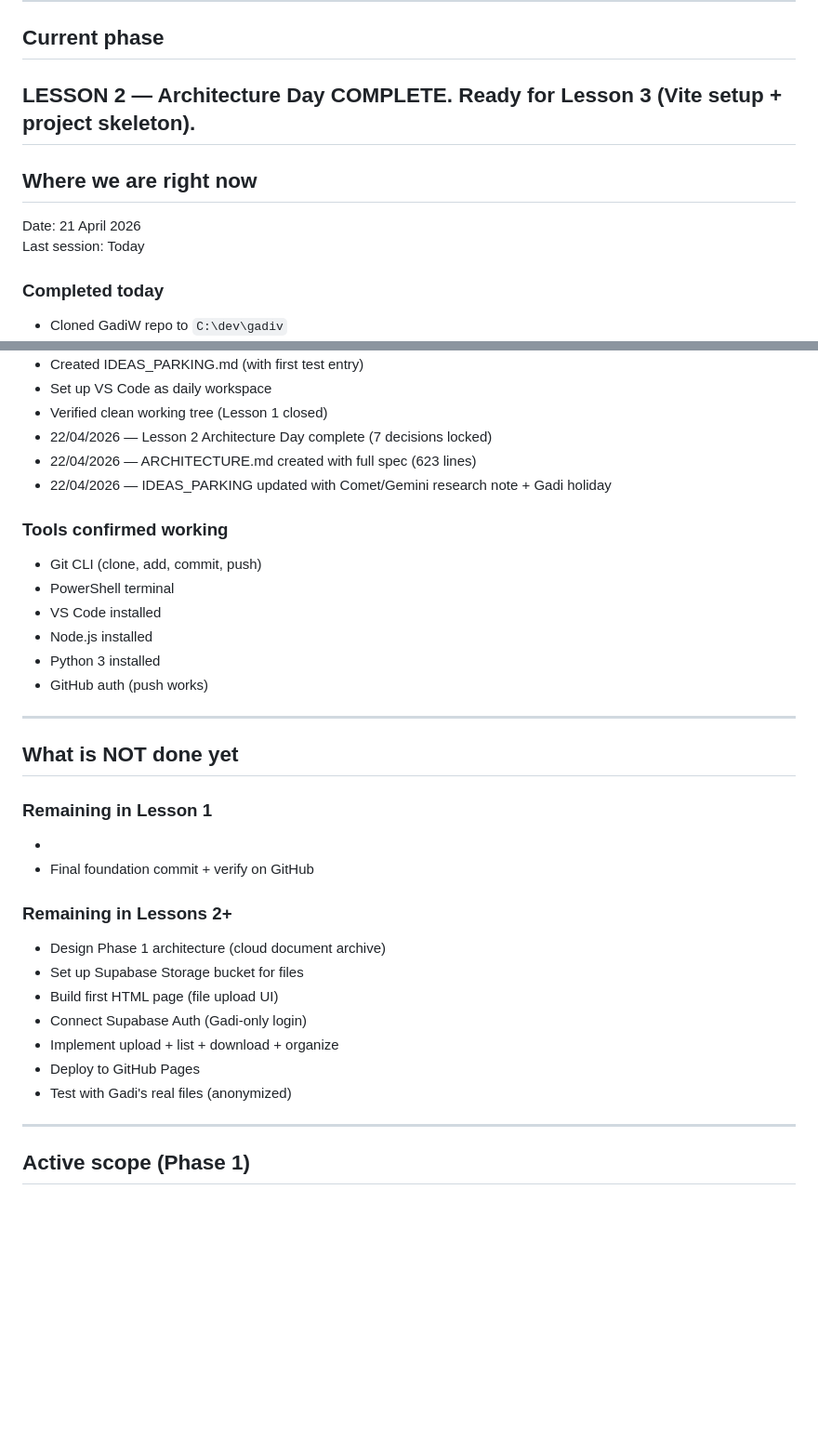
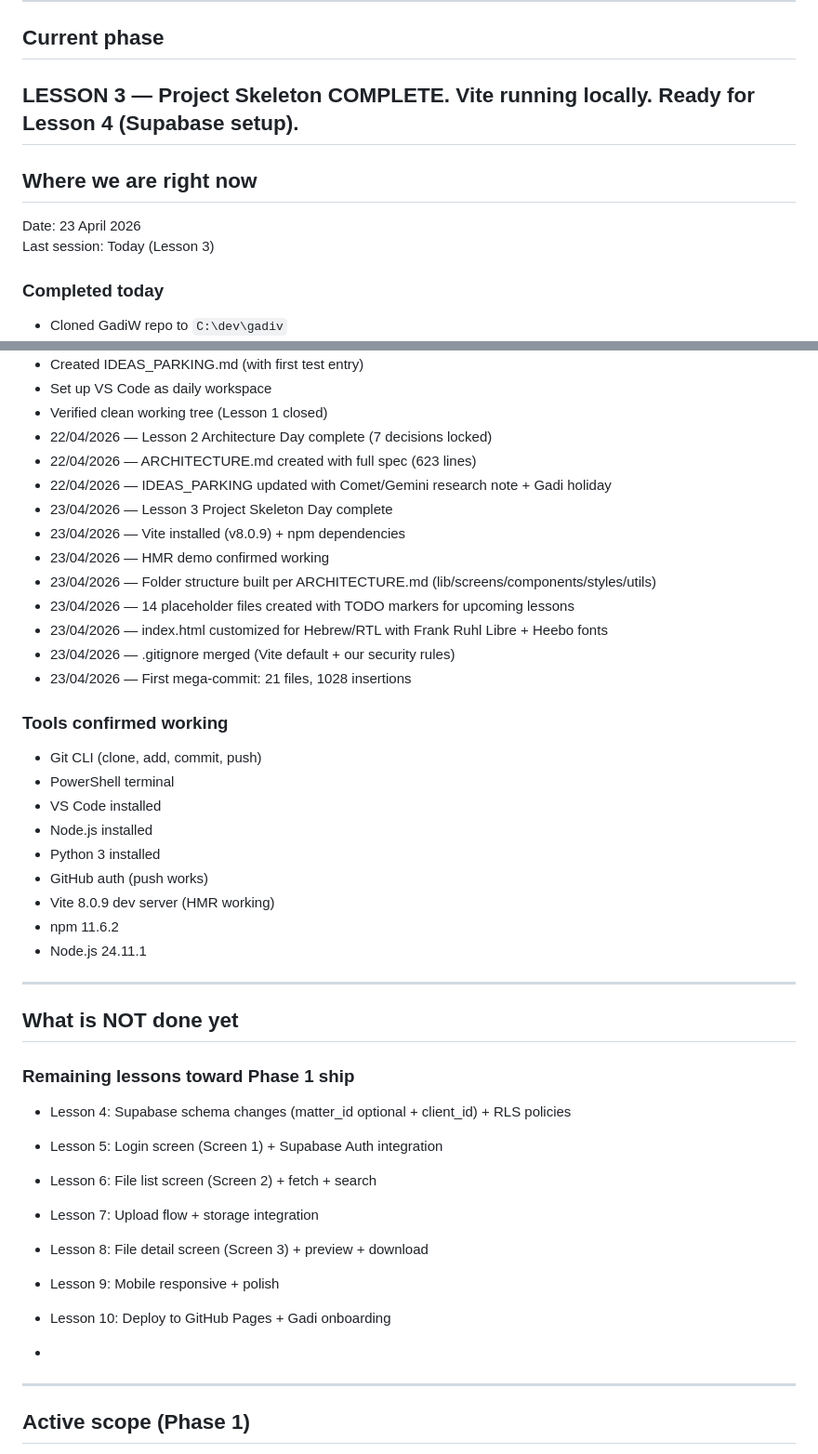
Before and after one commit to avshi2-maker/GadiW, a Markdown page: STATUS.md, 2 parts joined by grey strips. Shown at 93% size. Drawn GitHub-style; blank space fills up the shorter version.

Commit message:
Update STATUS after Lesson 3 completion

```diff
--- a/STATUS.md
+++ b/STATUS.md
@@ -6,13 +6,13 @@
 
 ## Current phase
 
-**LESSON 2** — Architecture Day COMPLETE. Ready for Lesson 3 (Vite setup + project skeleton).
+**LESSON 3** — Project Skeleton COMPLETE. Vite running locally. Ready for Lesson 4 (Supabase setup).
 ---
 
 ## Where we are right now
 
-Date: 21 April 2026
-Last session: Today
+Date: 23 April 2026
+Last session: Today (Lesson 3)
 
 ### Completed today
 - Cloned GadiW repo to `C:\dev\gadiv`
@@ -27,6 +27,14 @@ Last session: Today
 - 22/04/2026 — Lesson 2 Architecture Day complete (7 decisions locked)
 - 22/04/2026 — ARCHITECTURE.md created with full spec (623 lines)
 - 22/04/2026 — IDEAS_PARKING updated with Comet/Gemini research note + Gadi holiday
+- 23/04/2026 — Lesson 3 Project Skeleton Day complete
+- 23/04/2026 — Vite installed (v8.0.9) + npm dependencies
+- 23/04/2026 — HMR demo confirmed working
+- 23/04/2026 — Folder structure built per ARCHITECTURE.md (lib/screens/components/styles/utils)
+- 23/04/2026 — 14 placeholder files created with TODO markers for upcoming lessons
+- 23/04/2026 — index.html customized for Hebrew/RTL with Frank Ruhl Libre + Heebo fonts
+- 23/04/2026 — .gitignore merged (Vite default + our security rules)
+- 23/04/2026 — First mega-commit: 21 files, 1028 insertions
 ### Tools confirmed working
 - Git CLI (clone, add, commit, push)
 - PowerShell terminal
@@ -34,23 +42,23 @@ Last session: Today
 - Node.js installed
 - Python 3 installed
 - GitHub auth (push works)
-
+- Vite 8.0.9 dev server (HMR working)
+- npm 11.6.2
+- Node.js 24.11.1
 ---
 
 ## What is NOT done yet
 
-### Remaining in Lesson 1
+### Remaining lessons toward Phase 1 ship
+- Lesson 4: Supabase schema changes (matter_id optional + client_id) + RLS policies
+- Lesson 5: Login screen (Screen 1) + Supabase Auth integration
+- Lesson 6: File list screen (Screen 2) + fetch + search
+- Lesson 7: Upload flow + storage integration
+- Lesson 8: File detail screen (Screen 3) + preview + download
+- Lesson 9: Mobile responsive + polish
+- Lesson 10: Deploy to GitHub Pages + Gadi onboarding
+
 -
-- Final foundation commit + verify on GitHub
-
-### Remaining in Lessons 2+
-- Design Phase 1 architecture (cloud document archive)
-- Set up Supabase Storage bucket for files
-- Build first HTML page (file upload UI)
-- Connect Supabase Auth (Gadi-only login)
-- Implement upload + list + download + organize
-- Deploy to GitHub Pages
-- Test with Gadi's real files (anonymized)
 
 ---
 
```
